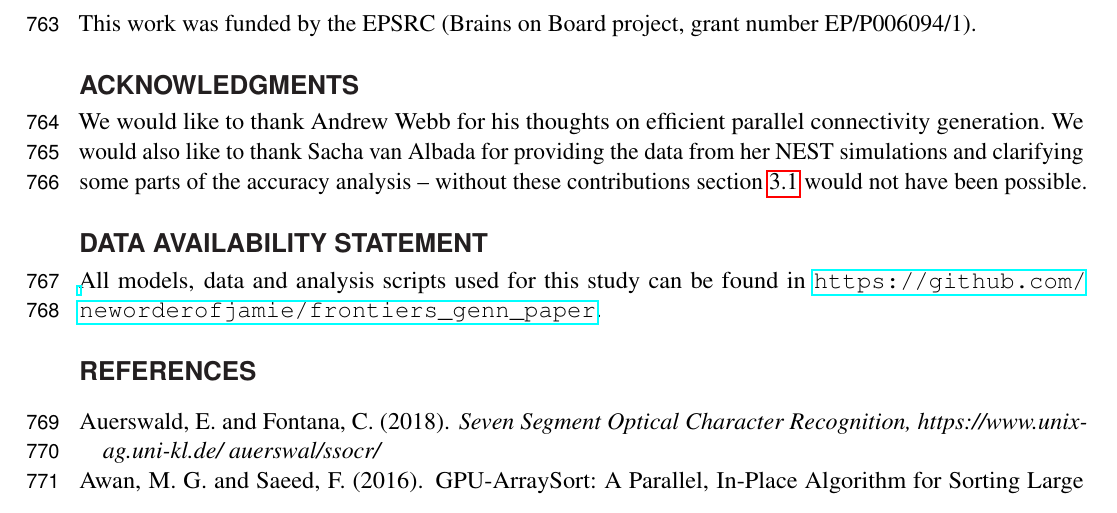
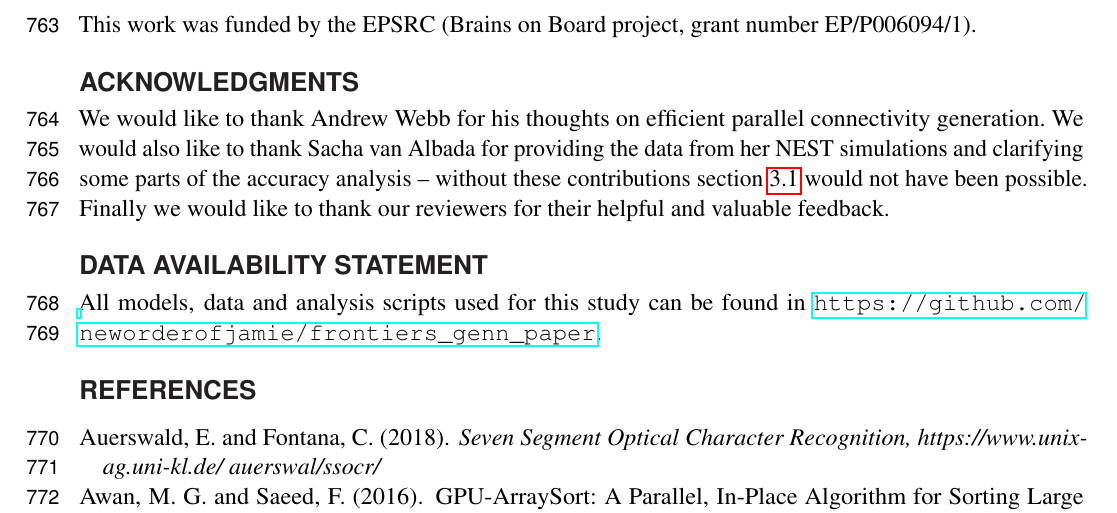
Before and after one commit to BrainsOnBoard/frontiers_genn_paper, a LaTeX document (frontiers_genn.tex): part of page 26 of 31, cut so that both start at the same text. Compiled offline with pdfLaTeX.

Commit message:
Always thank the reviewers :)

```diff
--- a/frontiers_genn.tex
+++ b/frontiers_genn.tex
@@ -837,6 +837,7 @@ This work was funded by the EPSRC (Brains on Board project, grant number EP/P006
 \section*{Acknowledgments}
 We would like to thank Andrew Webb for his thoughts on efficient parallel connectivity generation.
 We would also like to thank Sacha van Albada for providing the data from her NEST simulations and clarifying some parts of the accuracy analysis -- without these contributions section~\ref{sec:results/correctness} would not have been possible.
+Finally we would like to thank our reviewers for their helpful and valuable feedback.
 
 \section*{Data Availability Statement}
 All models, data and analysis scripts used for this study can be found in \url{https://github.com/neworderofjamie/frontiers_genn_paper}.
```
